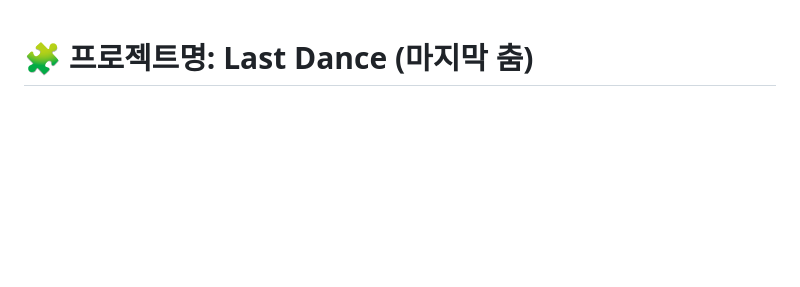
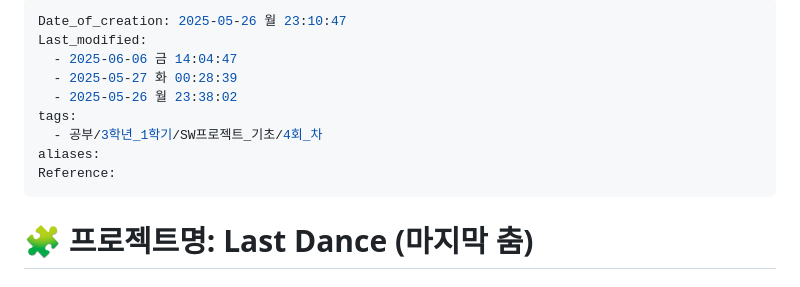
Before and after one commit to 04-Last-Dance/Last-Dance, a Markdown page: docs/PRD.md, the part around the change printed below. Drawn GitHub-style; blank space fills up the shorter version.

```diff
--- a/docs/PRD.md
+++ b/docs/PRD.md
@@ -1,3 +1,14 @@
+---
+Date_of_creation: 2025-05-26 월 23:10:47
+Last_modified:
+  - 2025-06-06 금 14:04:47
+  - 2025-05-27 화 00:28:39
+  - 2025-05-26 월 23:38:02
+tags:
+  - 공부/3학년_1학기/SW프로젝트_기초/4회_차
+aliases:
+Reference:
+---
 # 🧩 프로젝트명: Last Dance (마지막 춤)
 
 ## 🔍 문제 정의
```
Also changed, not shown: other parts of docs/PRD.md (+31 -31 lines).
